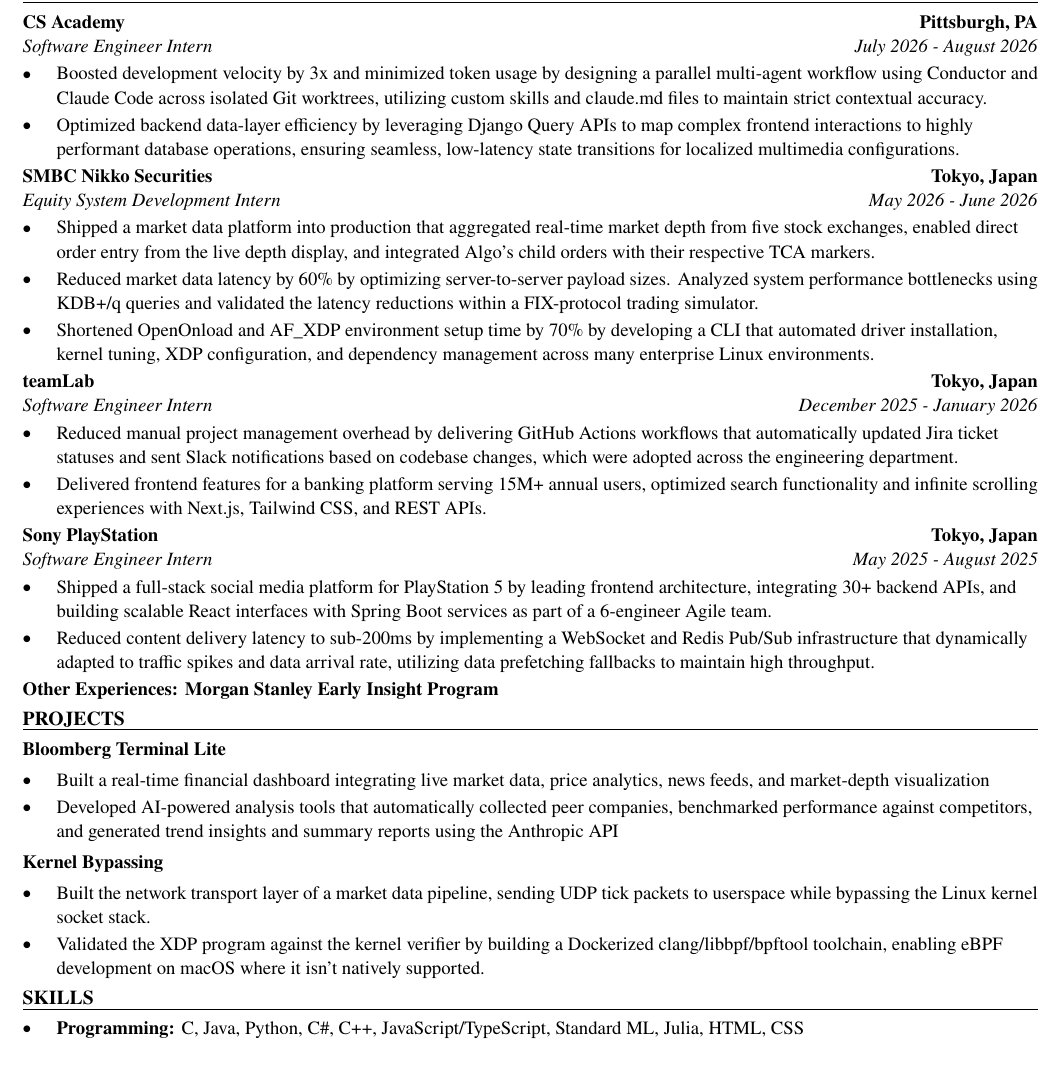
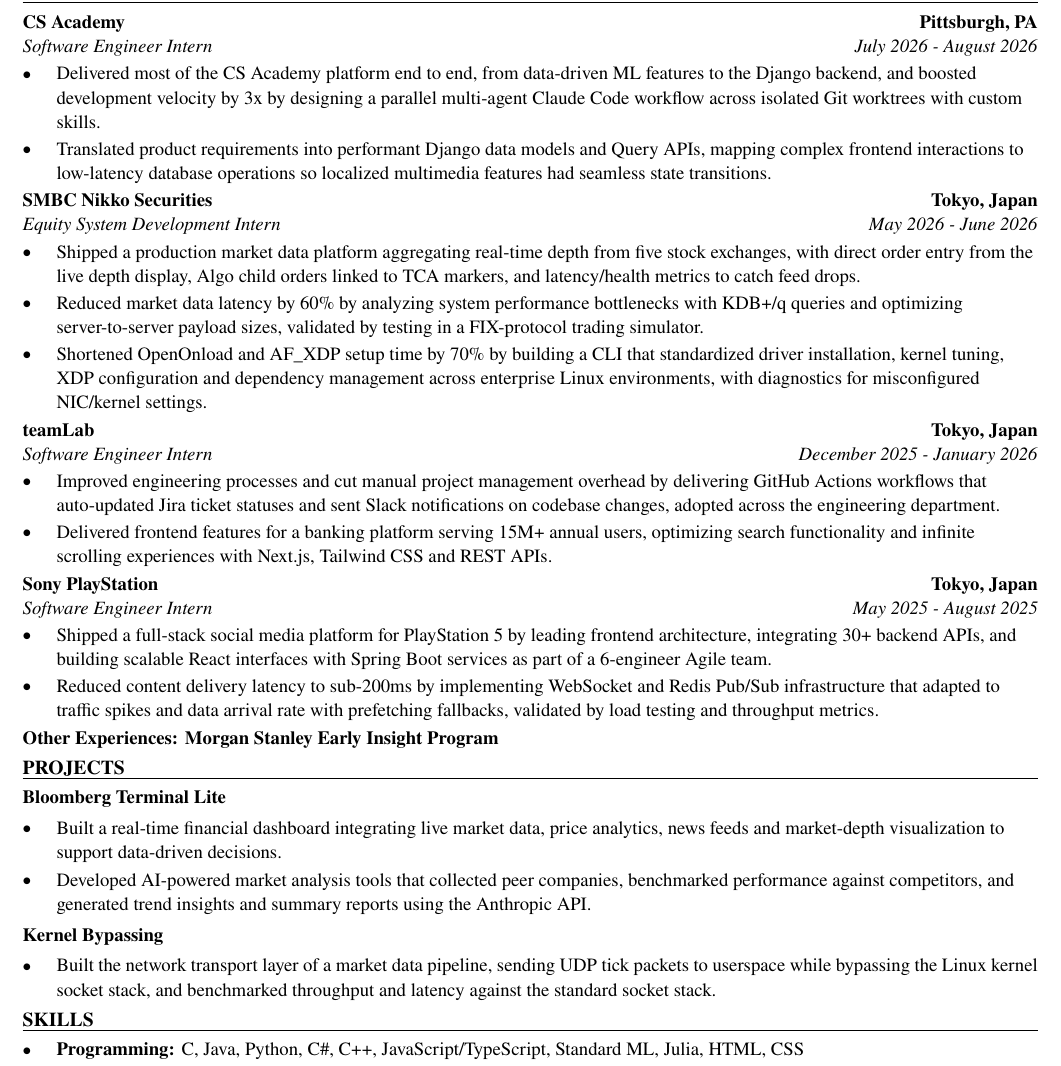
Before and after one commit to xinyichan04/resume, a LaTeX CV (resume.tex): part of the page, cut so that both start at the same text. Compiled offline with pdfLaTeX.

Commit message:
Tailor for Tesla: Internship, Product Management, Megapack Services (Winter/Spring 2027) (ATS score 0.0 -> 0.0)

```diff
--- a/resume.tex
+++ b/resume.tex
@@ -52,41 +52,40 @@
 \section*{WORK EXPERIENCE}
 \entry{CS Academy}{Pittsburgh, PA}{Software Engineer Intern}{July 2026 - August 2026}
 \begin{itemize}
-  \item Boosted development velocity by 3x and minimized token usage by designing a parallel multi-agent workflow using Conductor and Claude Code across isolated Git worktrees, utilizing custom skills and claude.md files to maintain strict contextual accuracy.
-  \item Optimized backend data-layer efficiency by leveraging Django Query APIs to map complex frontend interactions to highly performant database operations, ensuring seamless, low-latency state transitions for localized multimedia configurations.
+  \item Delivered most of the CS Academy platform end to end, from data-driven ML features to the Django backend, and boosted development velocity by 3x by designing a parallel multi-agent Claude Code workflow across isolated Git worktrees with custom skills.
+  \item Translated product requirements into performant Django data models and Query APIs, mapping complex frontend interactions to low-latency database operations so localized multimedia features had seamless state transitions.
 \end{itemize}
 
 \entry{SMBC Nikko Securities}{Tokyo, Japan}{Equity System Development Intern}{May 2026 - June 2026}
 \begin{itemize}
-  \item Shipped a market data platform into production that aggregated real-time market depth from five stock exchanges, enabled direct order entry from the live depth display, and integrated Algo's child orders with their respective TCA markers.
-  \item Reduced market data latency by 60\% by optimizing server-to-server payload sizes. Analyzed system performance bottlenecks using KDB+/q queries and validated the latency reductions within a FIX-protocol trading simulator.
-  \item Shortened OpenOnload and AF\_XDP environment setup time by 70\% by developing a CLI that automated driver installation, kernel tuning, XDP configuration, and dependency management across many enterprise Linux environments.
+  \item Shipped a production market data platform aggregating real-time depth from five stock exchanges, with direct order entry from the live depth display, Algo child orders linked to TCA markers, and latency/health metrics to catch feed drops.
+  \item Reduced market data latency by 60\% by analyzing system performance bottlenecks with KDB+/q queries and optimizing server-to-server payload sizes, validated by testing in a FIX-protocol trading simulator.
+  \item Shortened OpenOnload and AF\_XDP setup time by 70\% by building a CLI that standardized driver installation, kernel tuning, XDP configuration and dependency management across enterprise Linux environments, with diagnostics for misconfigured NIC/kernel settings.
 \end{itemize}
 
 \entry{teamLab}{Tokyo, Japan}{Software Engineer Intern}{December 2025 - January 2026}
 \begin{itemize}
-  \item Reduced manual project management overhead by delivering GitHub Actions workflows that automatically updated Jira ticket statuses and sent Slack notifications based on codebase changes, which were adopted across the engineering department.
-  \item Delivered frontend features for a banking platform serving 15M+ annual users, optimized search functionality and infinite scrolling experiences with Next.js, Tailwind CSS, and REST APIs.
+  \item Improved engineering processes and cut manual project management overhead by delivering GitHub Actions workflows that auto-updated Jira ticket statuses and sent Slack notifications on codebase changes, adopted across the engineering department.
+  \item Delivered frontend features for a banking platform serving 15M+ annual users, optimizing search functionality and infinite scrolling experiences with Next.js, Tailwind CSS and REST APIs.
 \end{itemize}
 
 \entry{Sony PlayStation}{Tokyo, Japan}{Software Engineer Intern}{May 2025 - August 2025}
 \begin{itemize}
   \item Shipped a full-stack social media platform for PlayStation 5 by leading frontend architecture, integrating 30+ backend APIs, and building scalable React interfaces with Spring Boot services as part of a 6-engineer Agile team.
-  \item Reduced content delivery latency to sub-200ms by implementing a WebSocket and Redis Pub/Sub infrastructure that dynamically adapted to traffic spikes and data arrival rate, utilizing data prefetching fallbacks to maintain high throughput.
+  \item Reduced content delivery latency to sub-200ms by implementing WebSocket and Redis Pub/Sub infrastructure that adapted to traffic spikes and data arrival rate with prefetching fallbacks, validated by load testing and throughput metrics.
 \end{itemize}
 \textbf{Other Experiences: Morgan Stanley Early Insight Program}
 
 \section*{PROJECTS}
 \textbf{Bloomberg Terminal Lite}\par\vspace{2pt}
 \begin{itemize}
-  \item Built a real-time financial dashboard integrating live market data, price analytics, news feeds, and market-depth visualization
-  \item Developed AI-powered analysis tools that automatically collected peer companies, benchmarked performance against competitors, and generated trend insights and summary reports using the Anthropic API
+  \item Built a real-time financial dashboard integrating live market data, price analytics, news feeds and market-depth visualization to support data-driven decisions.
+  \item Developed AI-powered market analysis tools that collected peer companies, benchmarked performance against competitors, and generated trend insights and summary reports using the Anthropic API.
 \end{itemize}
 \vspace{2pt}
 \textbf{Kernel Bypassing}\par\vspace{2pt}
 \begin{itemize}
-  \item Built the network transport layer of a market data pipeline, sending UDP tick packets to userspace while bypassing the Linux kernel socket stack.
-  \item Validated the XDP program against the kernel verifier by building a Dockerized clang/libbpf/bpftool toolchain, enabling eBPF development on macOS where it isn't natively supported.
+  \item Built the network transport layer of a market data pipeline, sending UDP tick packets to userspace while bypassing the Linux kernel socket stack, and benchmarked throughput and latency against the standard socket stack.
 \end{itemize}
 
 \input{skills.tex}
```
